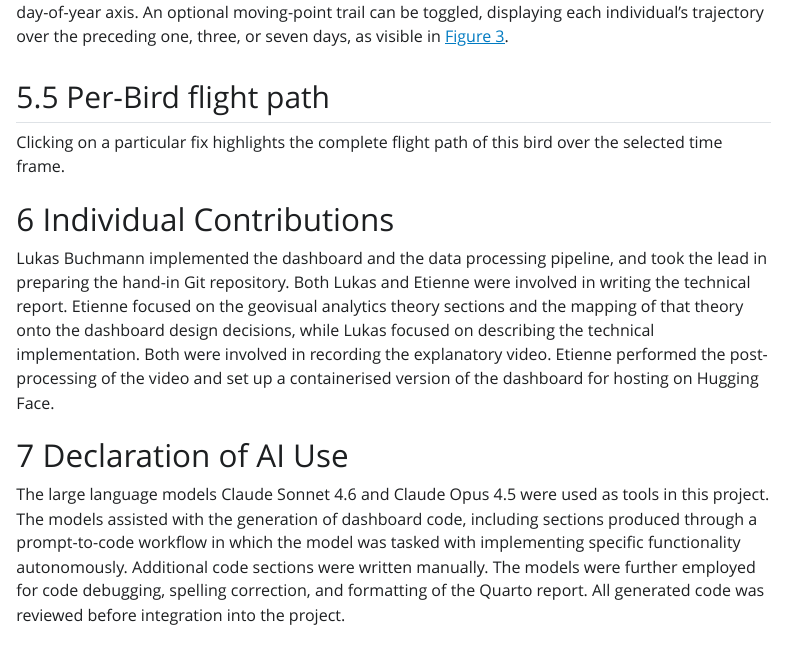
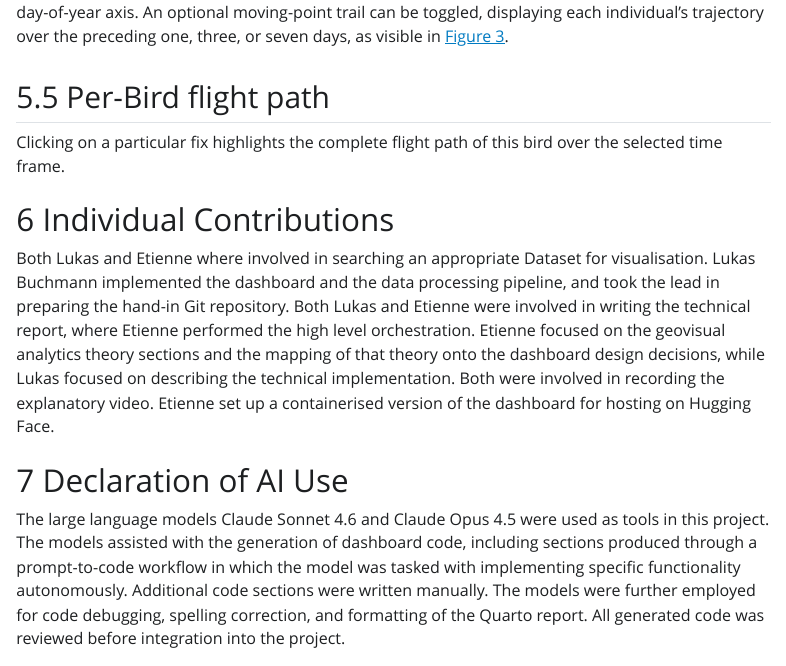
Before and after one commit to LukasBuchmann/alpine-swift-dashboard, a Quarto document (reports/technical_report.qmd): the page in a window 1100 px wide, from 7480 px down. The pictures show the output file reports/technical_report.html that the author committed with the source, opened offline; Quarto's library style sheets are replaced by a plain one without menus.

Commit message:
final cleanup in report

```diff
--- a/reports/technical_report.qmd
+++ b/reports/technical_report.qmd
@@ -139,7 +139,7 @@
 
 # Individual Contributions
 
-Lukas Buchmann implemented the dashboard and the data processing pipeline, and took the lead in preparing the hand-in Git repository. Both Lukas and Etienne were involved in writing the technical report. Etienne focused on the geovisual analytics theory sections and the mapping of that theory onto the dashboard design decisions, while Lukas focused on describing the technical implementation. Both were involved in recording the explanatory video. Etienne performed the post-processing of the video and set up a containerised version of the dashboard for hosting on Hugging Face.
+Both Lukas and Etienne where involved in searching an appropriate Dataset for visualisation. Lukas Buchmann implemented the dashboard and the data processing pipeline, and took the lead in preparing the hand-in Git repository. Both Lukas and Etienne were involved in writing the technical report, where Etienne performed the high level orchestration. Etienne focused on the geovisual analytics theory sections and the mapping of that theory onto the dashboard design decisions, while Lukas focused on describing the technical implementation. Both were involved in recording the explanatory video. Etienne set up a containerised version of the dashboard for hosting on Hugging Face.
 
 # Declaration of AI Use
 
```
Also changed, not shown: reports/technical_report.html, reports/technical_report.pdf.
